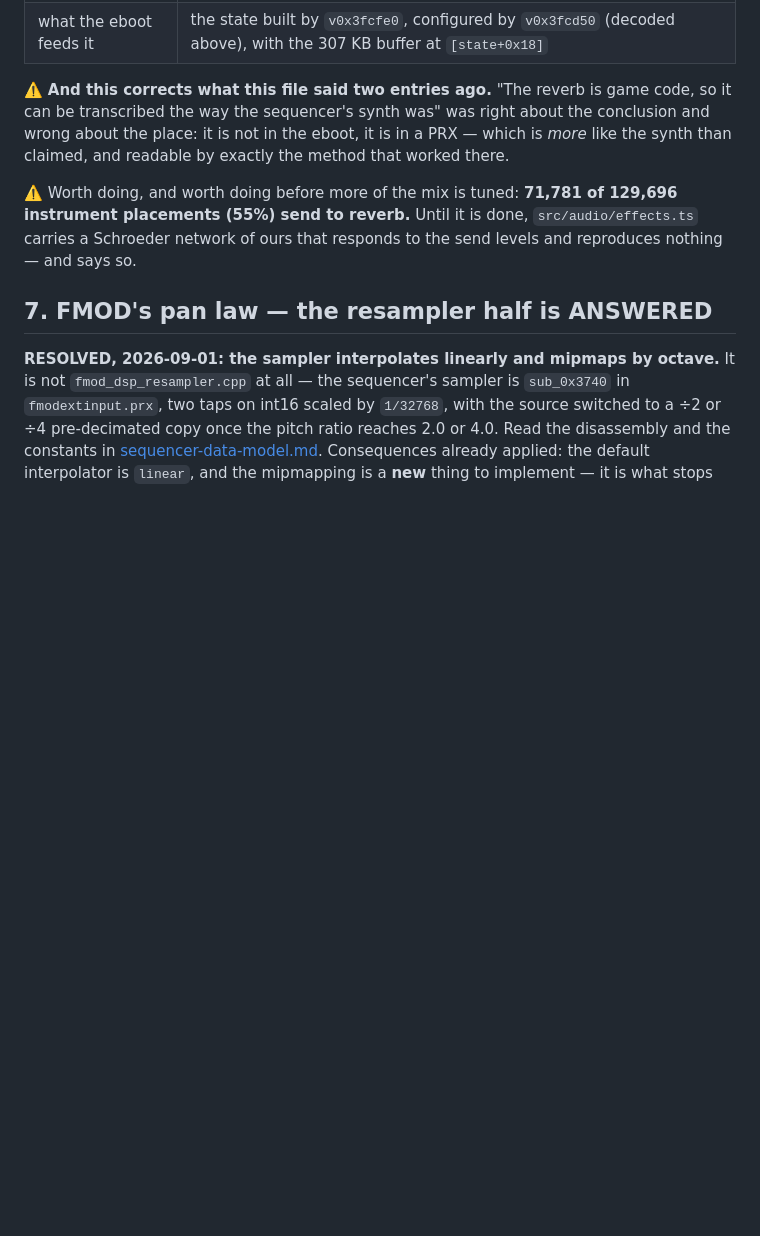
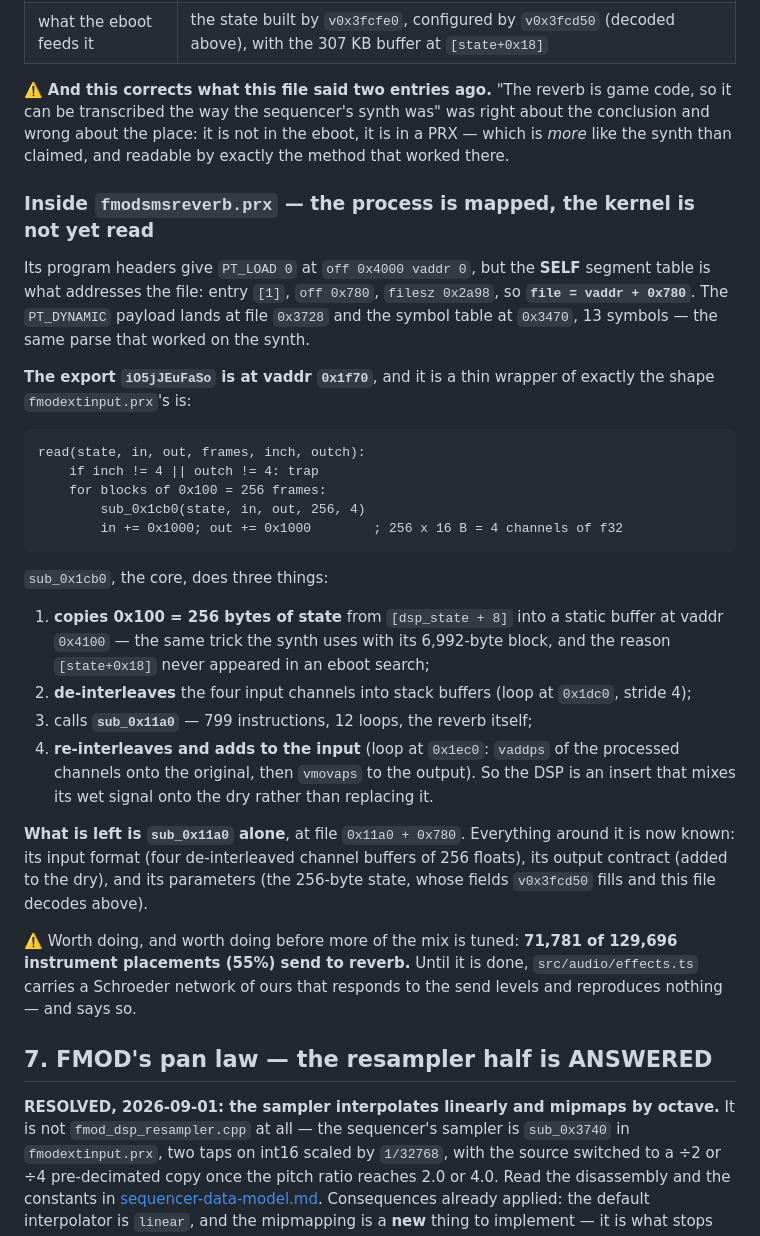
Before and after one commit to sgdc3/lbptracker, a Markdown page: steering/open-questions.md, the part around the change. Drawn GitHub-style; blank space fills up the shorter version.

Commit message:
Open fmodsmsreverb.prx: the process is mapped down to its kernel
file = vaddr + 0x780 from the SELF segment table, symbol table at file 0x3470,
and the export iO5jJEuFaSo sits at vaddr 0x1f70. It is a thin wrapper of the
same shape as the synth's: assert 4-in/4-out, then loop over 256-frame blocks
calling sub_0x1cb0.

sub_0x1cb0 copies 256 bytes of state from [dsp_state + 8] into a static buffer
at vaddr 0x4100 -- the same trick fmodextinput.prx uses with its 6,992-byte
block, and the reason [state+0x18] never showed up in any eboot search. Then it
de-interleaves the four channels onto the stack, calls sub_0x11a0, and
re-interleaves with a vaddps onto the original samples. So the DSP is an insert
that mixes wet onto dry rather than replacing it -- worth knowing before wiring
it up.

That leaves sub_0x11a0: 799 instructions, 12 loops, and everything around it now
known -- four de-interleaved buffers of 256 floats in, added to the dry on the
way out, parameters in the 256-byte state whose fields v0x3fcd50 fills and
steering already decodes.

Not transcribed here. 799 instructions of DSP is a session's work and doing it
badly would be worse than the map.

Co-Authored-By: Claude Opus 5 <noreply@anthropic.com>

````diff
--- a/steering/open-questions.md
+++ b/steering/open-questions.md
@@ -291,6 +291,40 @@ transcribed the way the sequencer's synth was" was right about the conclusion an
 place: it is not in the eboot, it is in a PRX — which is *more* like the synth than claimed, and
 readable by exactly the method that worked there.
 
+### Inside `fmodsmsreverb.prx` — the process is mapped, the kernel is not yet read
+
+Its program headers give `PT_LOAD 0` at `off 0x4000 vaddr 0`, but the **SELF** segment table is what
+addresses the file: entry `[1]`, `off 0x780`, `filesz 0x2a98`, so **`file = vaddr + 0x780`**. The
+`PT_DYNAMIC` payload lands at file `0x3728` and the symbol table at `0x3470`, 13 symbols — the same
+parse that worked on the synth.
+
+**The export `iO5jJEuFaSo` is at vaddr `0x1f70`**, and it is a thin wrapper of exactly the shape
+`fmodextinput.prx`'s is:
+
+```
+read(state, in, out, frames, inch, outch):
+    if inch != 4 || outch != 4: trap
+    for blocks of 0x100 = 256 frames:
+        sub_0x1cb0(state, in, out, 256, 4)
+        in += 0x1000; out += 0x1000        ; 256 x 16 B = 4 channels of f32
+```
+
+`sub_0x1cb0`, the core, does three things:
+
+1. **copies 0x100 = 256 bytes of state** from `[dsp_state + 8]` into a static buffer at vaddr
+   `0x4100` — the same trick the synth uses with its 6,992-byte block, and the reason `[state+0x18]`
+   never appeared in an eboot search;
+2. **de-interleaves** the four input channels into stack buffers (loop at `0x1dc0`, stride 4);
+3. calls **`sub_0x11a0`** — 799 instructions, 12 loops, the reverb itself;
+4. **re-interleaves and adds to the input** (loop at `0x1ec0`: `vaddps` of the processed channels
+   onto the original, then `vmovaps` to the output). So the DSP is an insert that mixes its wet
+   signal onto the dry rather than replacing it.
+
+**What is left is `sub_0x11a0` alone**, at file `0x11a0 + 0x780`. Everything around it is now known:
+its input format (four de-interleaved channel buffers of 256 floats), its output contract (added to
+the dry), and its parameters (the 256-byte state, whose fields `v0x3fcd50` fills and this file
+decodes above).
+
 ⚠️ Worth doing, and worth doing before more of the mix is tuned: **71,781 of 129,696 instrument
 placements (55%) send to reverb.** Until it is done, `src/audio/effects.ts` carries a Schroeder
 network of ours that responds to the send levels and reproduces nothing — and says so.
````
